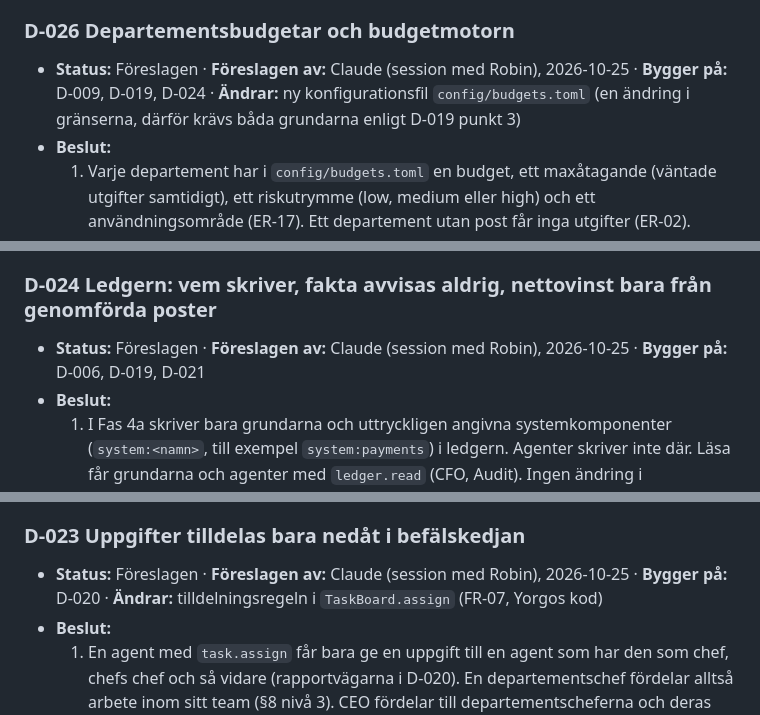
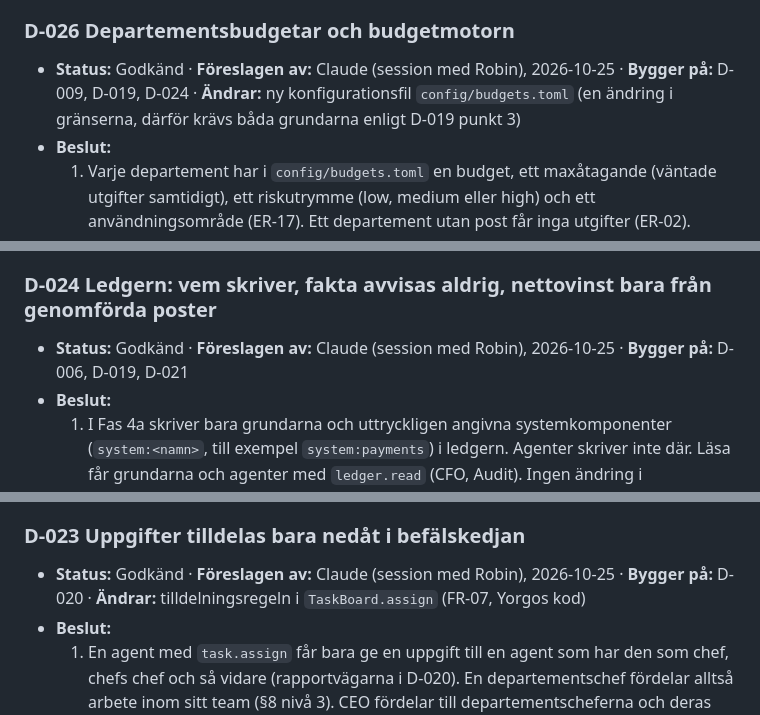
Before and after one commit to robin100a541-prog/AI-Eco-systems, a Markdown page: ai-enterprise/DECISIONS.md, 3 parts joined by grey strips. Drawn GitHub-style.

```diff
--- a/ai-enterprise/DECISIONS.md
+++ b/ai-enterprise/DECISIONS.md
@@ -42,6 +42,6 @@ Ett beslut räknas som **Godkänt** först när den/de som har beslutsrätt har
 
 ### D-026 Departementsbudgetar och budgetmotorn
-- **Status:** Föreslagen · **Föreslagen av:** Claude (session med Robin), 2026-10-25 · **Bygger på:** D-009, D-019, D-024 · **Ändrar:** ny konfigurationsfil `config/budgets.toml` (en ändring i gränserna, därför krävs båda grundarna enligt D-019 punkt 3)
+- **Status:** Godkänd · **Föreslagen av:** Claude (session med Robin), 2026-10-25 · **Bygger på:** D-009, D-019, D-024 · **Ändrar:** ny konfigurationsfil `config/budgets.toml` (en ändring i gränserna, därför krävs båda grundarna enligt D-019 punkt 3)
 - **Beslut:**
   1. Varje departement har i `config/budgets.toml` en budget, ett maxåtagande (väntade utgifter samtidigt), ett riskutrymme (low, medium eller high) och ett användningsområde (ER-17). Ett departement utan post får inga utgifter (ER-02).
   2. Föreslagna värden i SIM: Research 50 000 (åtagande 20 000, medium), Executive 20 000 (10 000, low), Finance 10 000 (5 000, low), Risk, Compliance och Audit 5 000 vardera (2 000, low). Summan är 95 000.
@@ -53,6 +53,6 @@ Ett beslut räknas som **Godkänt** först när den/de som har beslutsrätt har
 
 ### D-024 Ledgern: vem skriver, fakta avvisas aldrig, nettovinst bara från genomförda poster
-- **Status:** Föreslagen · **Föreslagen av:** Claude (session med Robin), 2026-10-25 · **Bygger på:** D-006, D-019, D-021
+- **Status:** Godkänd · **Föreslagen av:** Claude (session med Robin), 2026-10-25 · **Bygger på:** D-006, D-019, D-021
 - **Beslut:**
   1. I Fas 4a skriver bara grundarna och uttryckligen angivna systemkomponenter (`system:<namn>`, till exempel `system:payments`) i ledgern. Agenter skriver inte där. Läsa får grundarna och agenter med `ledger.read` (CFO, Audit). Ingen ändring i `permissions.toml`.
   2. Ledgern registrerar det som har hänt. En kostnad som redan skett avvisas aldrig för att den bryter mot en gräns, eftersom det skulle gömma ett faktum. Att stoppa en handling innan den sker är budgetmotorns uppgift (ER-03, 4b).
@@ -64,6 +64,6 @@ Ett beslut räknas som **Godkänt** först när den/de som har beslutsrätt har
 
 ### D-023 Uppgifter tilldelas bara nedåt i befälskedjan
-- **Status:** Föreslagen · **Föreslagen av:** Claude (session med Robin), 2026-10-25 · **Bygger på:** D-020 · **Ändrar:** tilldelningsregeln i `TaskBoard.assign` (FR-07, Yorgos kod)
+- **Status:** Godkänd · **Föreslagen av:** Claude (session med Robin), 2026-10-25 · **Bygger på:** D-020 · **Ändrar:** tilldelningsregeln i `TaskBoard.assign` (FR-07, Yorgos kod)
 - **Beslut:**
   1. En agent med `task.assign` får bara ge en uppgift till en agent som har den som chef, chefs chef och så vidare (rapportvägarna i D-020). En departementschef fördelar alltså arbete inom sitt team (§8 nivå 3). CEO fördelar till departementscheferna och deras agenter (§8 nivå 1).
   2. CEO kan inte ge uppgifter till kontrollfunktionerna (CFO, CRO, Compliance, Audit), eftersom de rapporterar till grundarna och ska vara oberoende (§8 nivå 2).
```
Also changed, not shown: other parts of ai-enterprise/DECISIONS.md (+12 -12 lines), ai-enterprise/CHANGELOG.md (+4 -0 lines), ai-enterprise/ROADMAP.md (+2 -1 lines).
